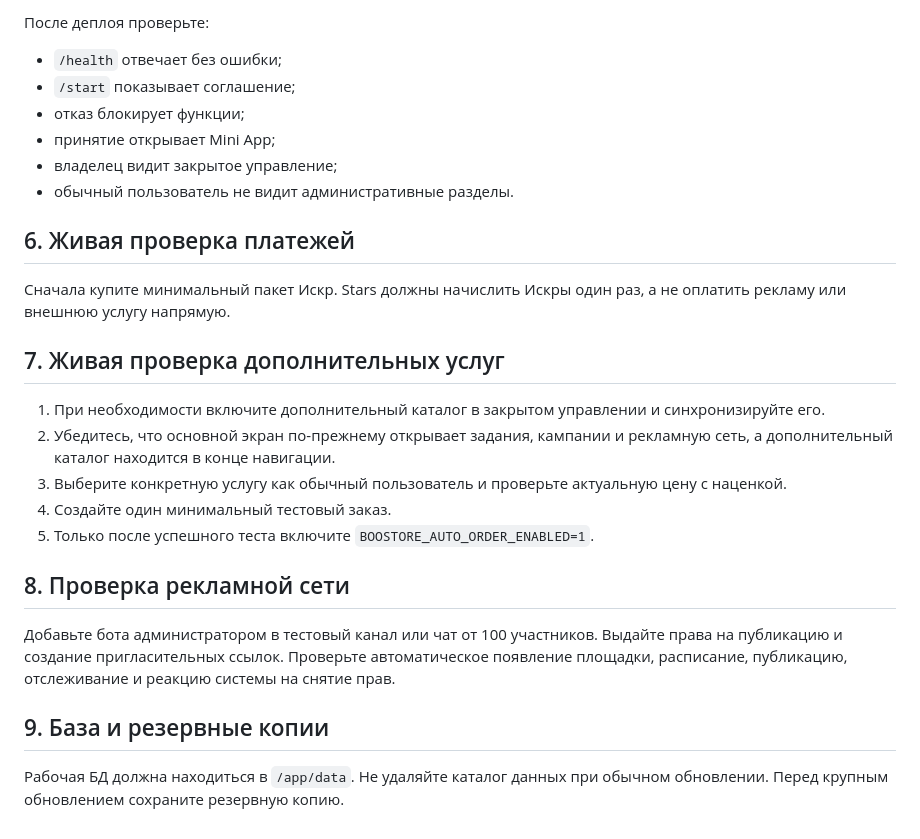
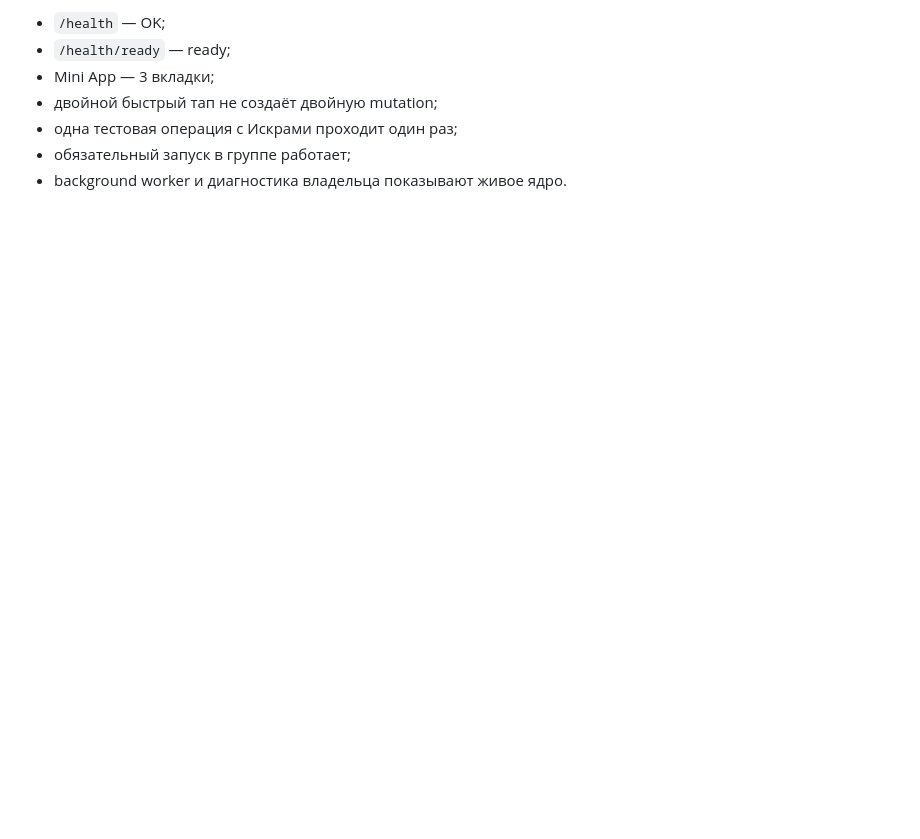
Before and after one commit to Treninem/Boostora, a Markdown page: BOTHOST_START.md, the part around one of its changes. GitHub-like rendering; blank space fills up the shorter version.

```diff
--- a/BOTHOST_START.md
+++ b/BOTHOST_START.md
@@ -57,29 +87,8 @@ BOOSTORE_AUTO_ORDER_ENABLED=0
 
-После деплоя проверьте:
-
-- `/health` отвечает без ошибки;
-- `/start` показывает соглашение;
-- отказ блокирует функции;
-- принятие открывает Mini App;
-- владелец видит закрытое управление;
-- обычный пользователь не видит административные разделы.
-
-## 6. Живая проверка платежей
-
-Сначала купите минимальный пакет Искр. Stars должны начислить Искры один раз, а не оплатить рекламу или внешнюю услугу напрямую.
-
-## 7. Живая проверка дополнительных услуг
-
-1. При необходимости включите дополнительный каталог в закрытом управлении и синхронизируйте его.
-2. Убедитесь, что основной экран по-прежнему открывает задания, кампании и рекламную сеть, а дополнительный каталог находится в конце навигации.
-3. Выберите конкретную услугу как обычный пользователь и проверьте актуальную цену с наценкой.
-4. Создайте один минимальный тестовый заказ.
-5. Только после успешного теста включите `BOOSTORE_AUTO_ORDER_ENABLED=1`.
-
-## 8. Проверка рекламной сети
-
-Добавьте бота администратором в тестовый канал или чат от 100 участников. Выдайте права на публикацию и создание пригласительных ссылок. Проверьте автоматическое появление площадки, расписание, публикацию, отслеживание и реакцию системы на снятие прав.
-
-## 9. База и резервные копии
-
-Рабочая БД должна находиться в `/app/data`. Не удаляйте каталог данных при обычном обновлении. Перед крупным обновлением сохраните резервную копию.
+- `/health` — OK;
+- `/health/ready` — ready;
+- Mini App — 3 вкладки;
+- двойной быстрый тап не создаёт двойную mutation;
+- одна тестовая операция с Искрами проходит один раз;
+- обязательный запуск в группе работает;
+- background worker и диагностика владельца показывают живое ядро.
```
Also changed, not shown: other parts of BOTHOST_START.md (+49 -19 lines).
